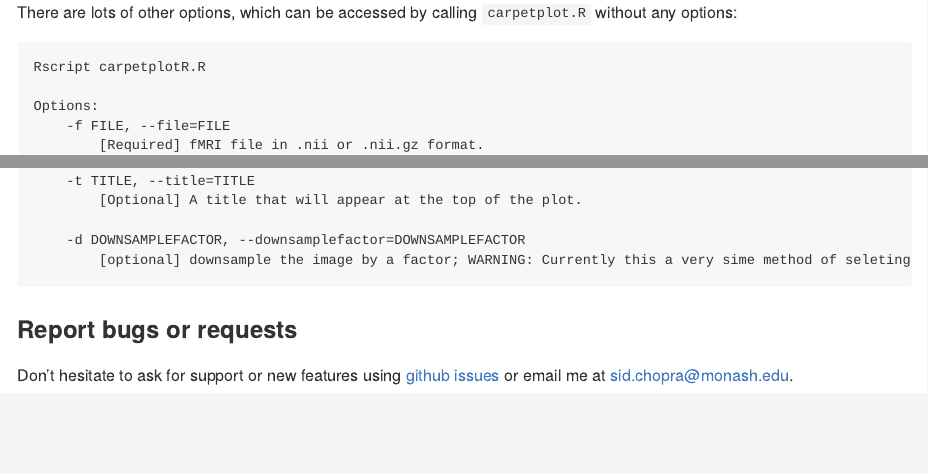
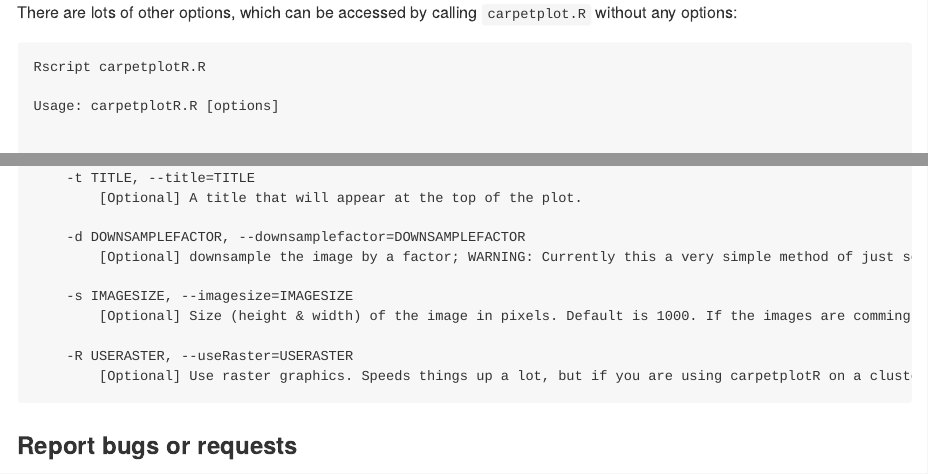
Before and after one commit to sidchop/carpetplotR, an R Markdown document (README.Rmd): the page in a window 1100 px wide, from 1190 px down before the commit and from 1240 px down after it, so that both start at the same text, and a second part further down, joined at a grey line. The pictures show the output file README.md that the author committed with the source, drawn offline in the style of GitHub.

Commit message:
rmd updated

````diff
--- a/README.Rmd
+++ b/README.Rmd
@@ -59,6 +59,9 @@ Rscript carpetplotR.R
 
 
 ```{sh, eval=FALSE}
+Usage: carpetplotR.R [options]
+
+
 Options:
 	-f FILE, --file=FILE
 		[Required] fMRI file in .nii or .nii.gz format.
@@ -94,7 +97,14 @@ Options:
 		[Optional] A title that will appear at the top of the plot.
 
 	-d DOWNSAMPLEFACTOR, --downsamplefactor=DOWNSAMPLEFACTOR
-		[optional] downsample the image by a factor; WARNING: Currently this a very sime method of seleting the n'th timepoint. I would not use a downsamplefactor > 2
+		[Optional] downsample the image by a factor; WARNING: Currently this a very simple method of just seleting every nth timepoint. I would not use this yet, but if you have to dont go higher than 2.
+
+	-s IMAGESIZE, --imagesize=IMAGESIZE
+		[Optional] Size (height & width) of the image in pixels. Default is 1000. If the images are comming out blank, try uping the size
+
+	-R USERASTER, --useRaster=USERASTER
+		[Optional] Use raster graphics. Speeds things up a lot, but if you are using carpetplotR on a cluster and the plots are comming out blank, set to False.
+
 ```
 
 
--- a/carpetplotR.R
+++ b/carpetplotR.R
@@ -227,9 +227,9 @@ if(gs_ordering==TRUE) {
    Matrix_ds <- Matrix[seq(from=1,to=dim(Matrix)[1],by=ds_factor), ]
    #scale (zscore)
    message("Making carpetplot with GS ordering.")
-   if(opt$image == 'jpeg'){grDevices::jpeg(paste0(opt$output_filename,"_gs_ordering.jpeg"))}
-   if(opt$image == 'png'){grDevices::png(paste0(opt$output_filename,"_gs_ordering.png"))}
-   if(opt$image == 'tiff'){grDevices::tiff(paste0(opt$output_filename,"_gs_ordering.tiff"))}
+   if(opt$image == 'jpeg'){grDevices::jpeg(paste0(opt$output_filename,"_gs_ordering.jpeg"),width = opt$imagesize, height = opt$imagesize, units = "px")}
+   if(opt$image == 'png'){grDevices::png(paste0(opt$output_filename,"_gs_ordering.png"),width = opt$imagesize, height = opt$imagesize, units = "px")}
+   if(opt$image == 'tiff'){grDevices::tiff(paste0(opt$output_filename,"_gs_ordering.tiff"),width = opt$imagesize, height = opt$imagesize, units = "px")}
 
 
    make_cp(Matrix = scale(Matrix_ds), lengthdim = lengthdim, lim = lim)
````
Also changed, not shown: README.md, README.Rmd (2 more changed lines), carpetplotR.R (2 more changed lines).
